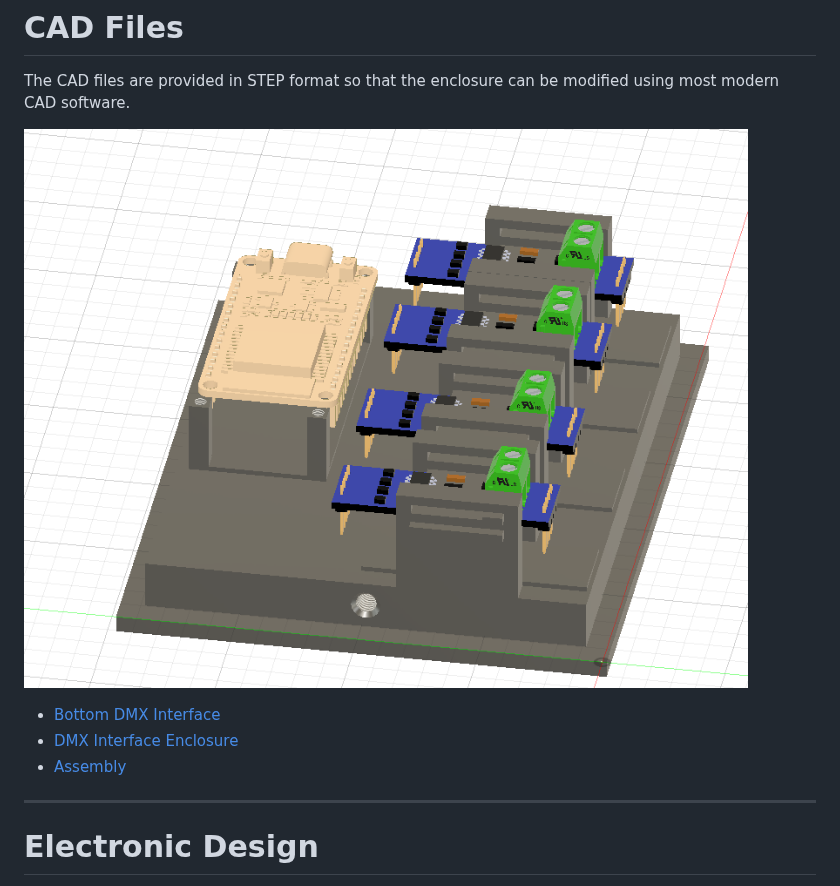
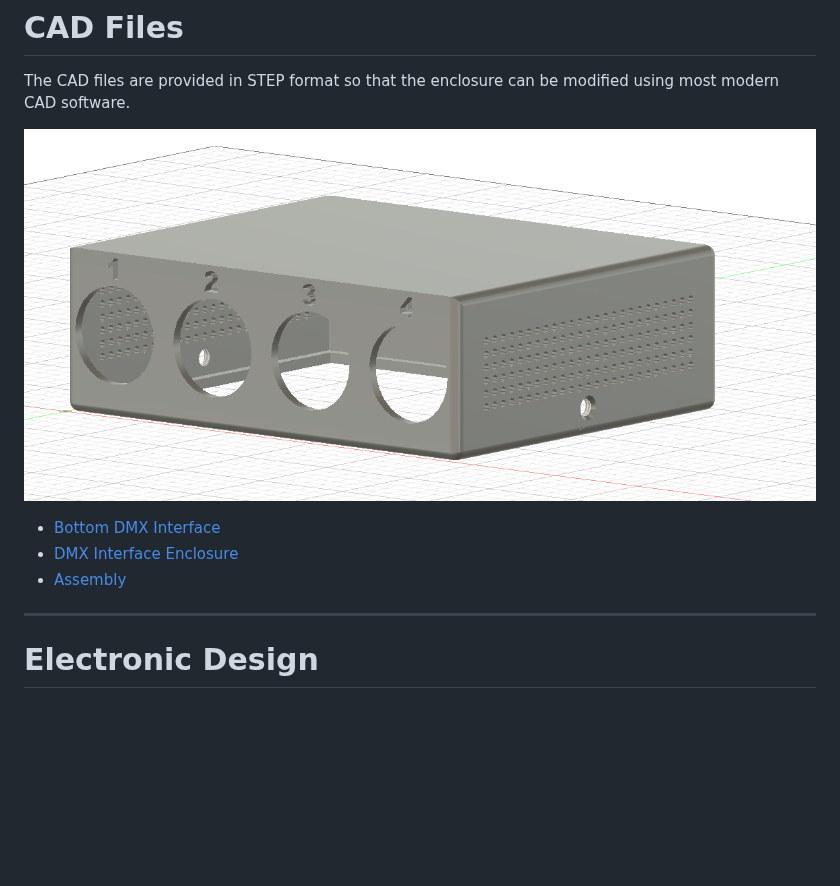
Before and after one commit to llextv/DMXInterface, a Markdown page: README.md, the part around one of its changes. GitHub-like rendering; pictures changed too: Pictures/ass2.png (added); blank space fills up the shorter version.

```diff
--- a/README.md
+++ b/README.md
@@ -50,7 +50,6 @@ The enclosure can therefore be reproduced using a standard FDM 3D printer.
 
 The CAD files are provided in STEP format so that the enclosure can be modified using most modern CAD software.
 
-![DMX Interface enclosure](Pictures/assf.png)
-
+![DMX Interface enclosure](Pictures/ass2.png)
 * [Bottom DMX Interface](cad/BottomDMXInterface.step)
 * [DMX Interface Enclosure](cad/DMXInterface.step)
```
Also changed, not shown: other parts of README.md (+1 -1 lines), JOURNAL.md (+8 -0 lines), 2 other files.
